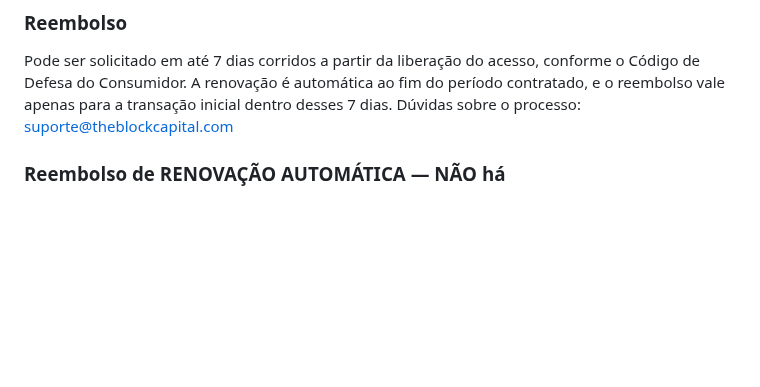
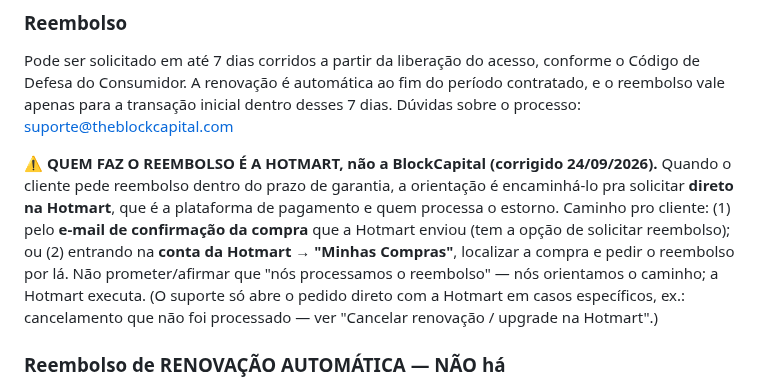
Before and after one commit to telleswemerson2025-collab/Wemerson-Telles, a Markdown page: wemersonai-bible/knowledge/blockcapital-comercial.md, the part around the change. Drawn GitHub-style; blank space fills up the shorter version.

Commit message:
Corrige política de reembolso: solicitação é feita pela Hotmart
O cliente solicita o reembolso direto na Hotmart (e-mail de confirmação
da compra ou Minhas Compras), dentro do prazo de garantia de 7 dias. A
BlockCapital orienta o caminho; a Hotmart processa o estorno.

Co-Authored-By: Claude Opus 4.8 <noreply@anthropic.com>
Claude-Session: https://claude.ai/code/session_01FKC6SJD75iuiZQodaAmMvP

```diff
--- a/wemersonai-bible/knowledge/blockcapital-comercial.md
+++ b/wemersonai-bible/knowledge/blockcapital-comercial.md
@@ -96,6 +96,15 @@ Pode ser solicitado em até 7 dias corridos a partir da liberação do acesso, c
 Código de Defesa do Consumidor. A renovação é automática ao fim do período contratado, e o
 reembolso vale apenas para a transação inicial dentro desses 7 dias. Dúvidas sobre o
 processo: suporte@theblockcapital.com
+
+⚠️ **QUEM FAZ O REEMBOLSO É A HOTMART, não a BlockCapital (corrigido 24/09/2026).** Quando o cliente
+pede reembolso dentro do prazo de garantia, a orientação é encaminhá-lo pra solicitar **direto na
+Hotmart**, que é a plataforma de pagamento e quem processa o estorno. Caminho pro cliente: (1) pelo
+**e-mail de confirmação da compra** que a Hotmart enviou (tem a opção de solicitar reembolso); ou
+(2) entrando na **conta da Hotmart → "Minhas Compras"**, localizar a compra e pedir o reembolso por
+lá. Não prometer/afirmar que "nós processamos o reembolso" — nós orientamos o caminho; a Hotmart
+executa. (O suporte só abre o pedido direto com a Hotmart em casos específicos, ex.: cancelamento
+que não foi processado — ver "Cancelar renovação / upgrade na Hotmart".)
 
 ### Reembolso de RENOVAÇÃO AUTOMÁTICA — NÃO há
 **Renovação automática não tem reembolso.** Conforme os termos da Hotmart, o cliente deve
```
